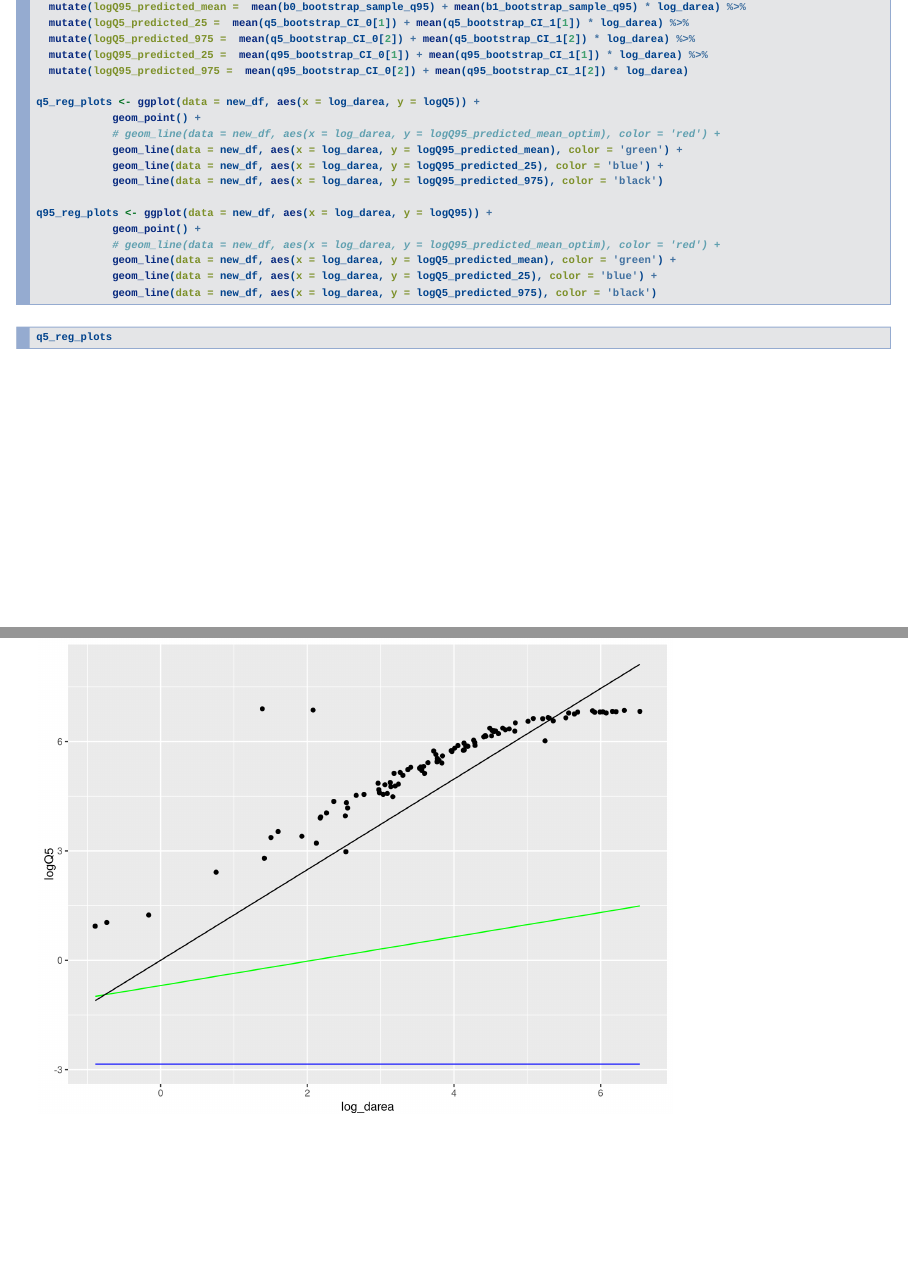
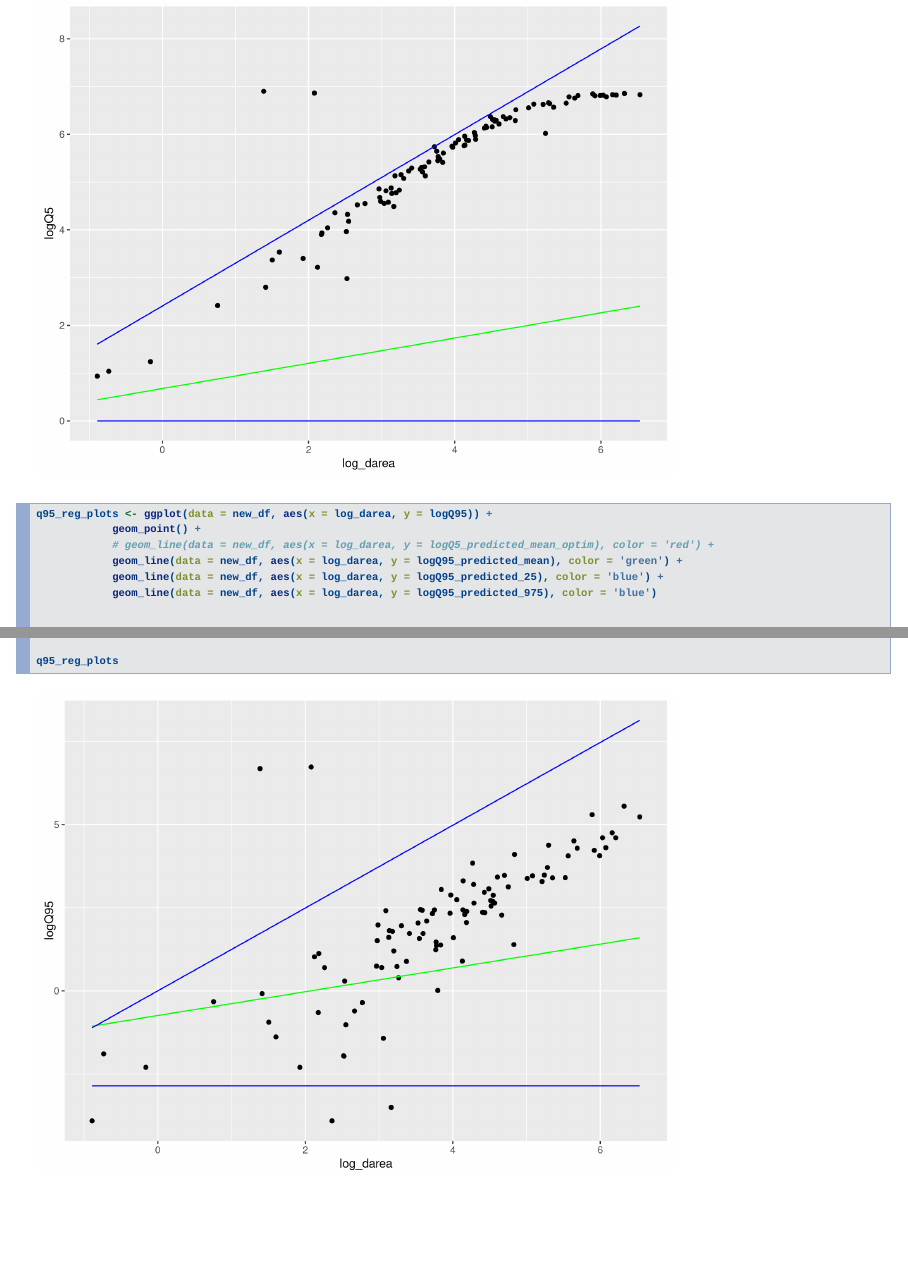
Before and after one commit to he134543/STAT535, an R Markdown document (Maharjan_He_Final_Project.Rmd): pages 32 and 33 of 33 before the commit and pages 33 and 34 of 34 after it, joined at a grey line. Rendered offline with R 4.5, knitr and Pandoc, with nearby package versions; drawn as Slidy slides in place of the format the file asks for; code that draws random numbers runs with fixed seeds of ours; some code elsewhere in the file could not run offline.

Commit message:
- edit in previous - corrected 2.5-97.5 plots for Q5 and Q95

````diff
--- a/Maharjan_He_Final_Project.Rmd
+++ b/Maharjan_He_Final_Project.Rmd
@@ -332,17 +332,12 @@ new_df = Q_A_df %>%
   mutate(logQ95_predicted_25 =  mean(q95_bootstrap_CI_0[1]) + mean(q95_bootstrap_CI_1[1]) * log_darea) %>%
   mutate(logQ95_predicted_975 =  mean(q95_bootstrap_CI_0[2]) + mean(q95_bootstrap_CI_1[2]) * log_darea)
 
+
+
 q5_reg_plots <- ggplot(data = new_df, aes(x = log_darea, y = logQ5)) +
             geom_point() +
-            # geom_line(data = new_df, aes(x = log_darea, y = logQ95_predicted_mean_optim), color = 'red') +
-            geom_line(data = new_df, aes(x = log_darea, y = logQ95_predicted_mean), color = 'green') +
-            geom_line(data = new_df, aes(x = log_darea, y = logQ95_predicted_25), color = 'blue') +
-            geom_line(data = new_df, aes(x = log_darea, y = logQ95_predicted_975), color = 'black')
-
-q95_reg_plots <- ggplot(data = new_df, aes(x = log_darea, y = logQ95)) +
-            geom_point() +
-            # geom_line(data = new_df, aes(x = log_darea, y = logQ95_predicted_mean_optim), color = 'red') +
+            # geom_line(data = new_df, aes(x = log_darea, y = logQ5_predicted_mean_optim), color = 'red') +
             geom_line(data = new_df, aes(x = log_darea, y = logQ5_predicted_mean), color = 'green') +
             geom_line(data = new_df, aes(x = log_darea, y = logQ5_predicted_25), color = 'blue') +
-            geom_line(data = new_df, aes(x = log_darea, y = logQ5_predicted_975), color = 'black')
+            geom_line(data = new_df, aes(x = log_darea, y = logQ5_predicted_975), color = 'blue')
 
@@ -350,5 +346,12 @@ q95_reg_plots <- ggplot(data = new_df, aes(x = log_darea, y = logQ95)) +
 
 
 ```{r}
-q5_reg_plots
+q95_reg_plots <- ggplot(data = new_df, aes(x = log_darea, y = logQ95)) +
+            geom_point() +
+            # geom_line(data = new_df, aes(x = log_darea, y = logQ5_predicted_mean_optim), color = 'red') +
+            geom_line(data = new_df, aes(x = log_darea, y = logQ95_predicted_mean), color = 'green') +
+            geom_line(data = new_df, aes(x = log_darea, y = logQ95_predicted_25), color = 'blue') +
+            geom_line(data = new_df, aes(x = log_darea, y = logQ95_predicted_975), color = 'blue')
+
+q95_reg_plots
 ```
````
Also changed, not shown: Maharjan_He_Final_Project.Rmd (1 more changed lines).
